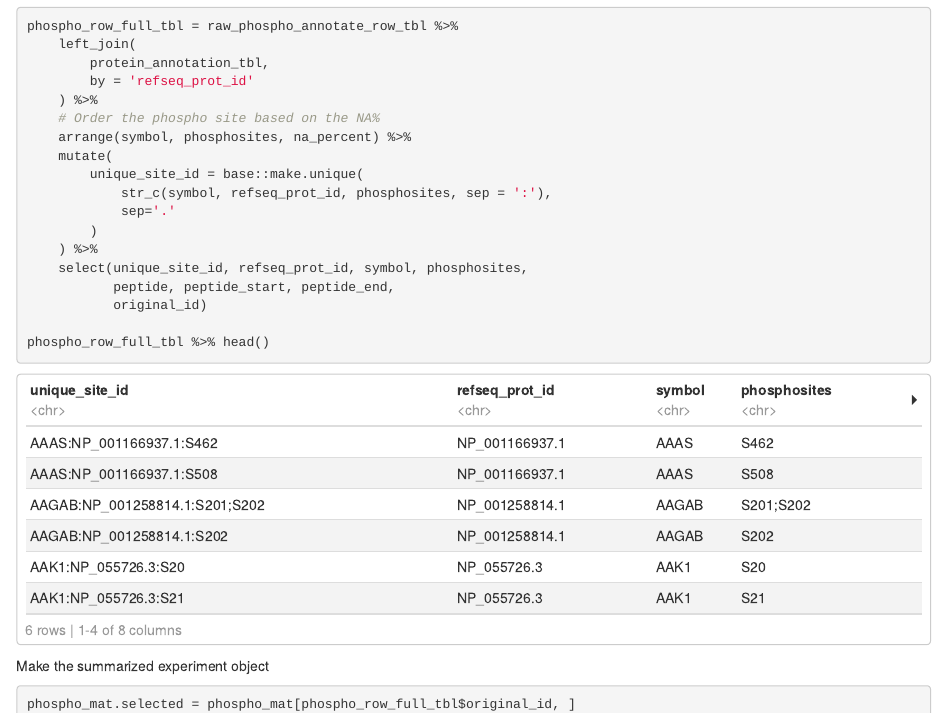
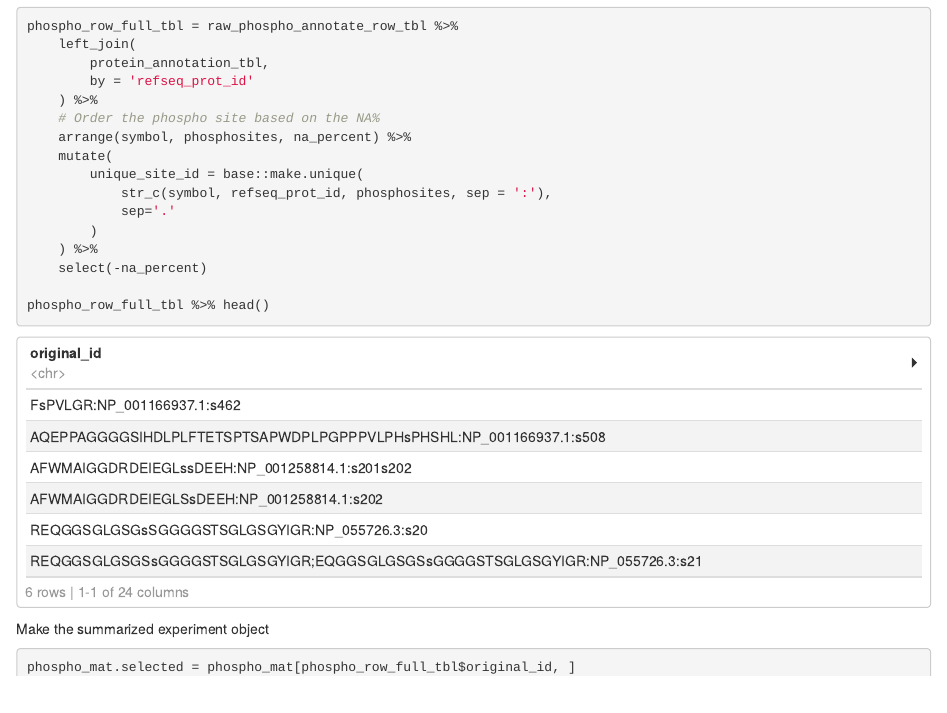
Before and after one commit to ccwang002/cptac_proteome_preprocess, an R Markdown document (notebooks/02_cptac2/06_crc_prospective_global_phospho.Rmd): the page in a window 1100 px wide, from 11170 px down. The pictures show the output file notebooks/02_cptac2/06_crc_prospective_global_phospho.html that the author committed with the source, opened offline.

Commit message:
Keep gene info in the CRC phospho output

````diff
--- a/notebooks/02_cptac2/06_crc_prospective_global_phospho.Rmd
+++ b/notebooks/02_cptac2/06_crc_prospective_global_phospho.Rmd
@@ -268,9 +268,7 @@ phospho_row_full_tbl = raw_phospho_annotate_row_tbl %>%
             sep='.'
         )
     ) %>%
-    select(unique_site_id, refseq_prot_id, symbol, phosphosites,
-           peptide, peptide_start, peptide_end,
-           original_id)
+    select(-na_percent)
 
 phospho_row_full_tbl %>% head()
 ```
````
Also changed, not shown: notebooks/02_cptac2/06_crc_prospective_global_phospho.html.
